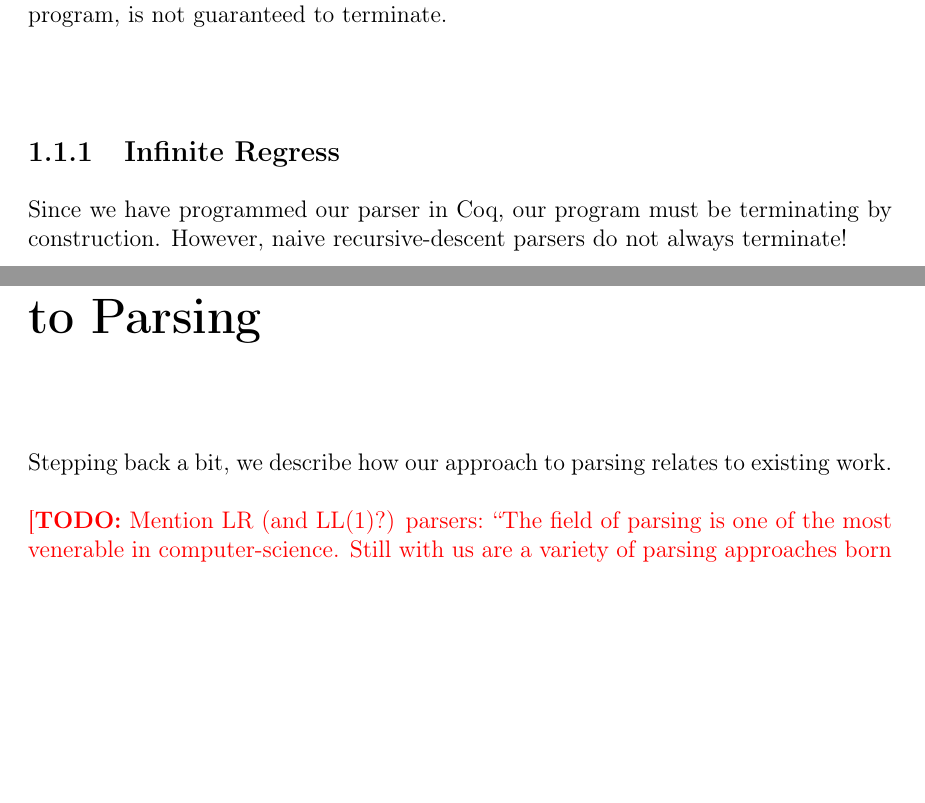
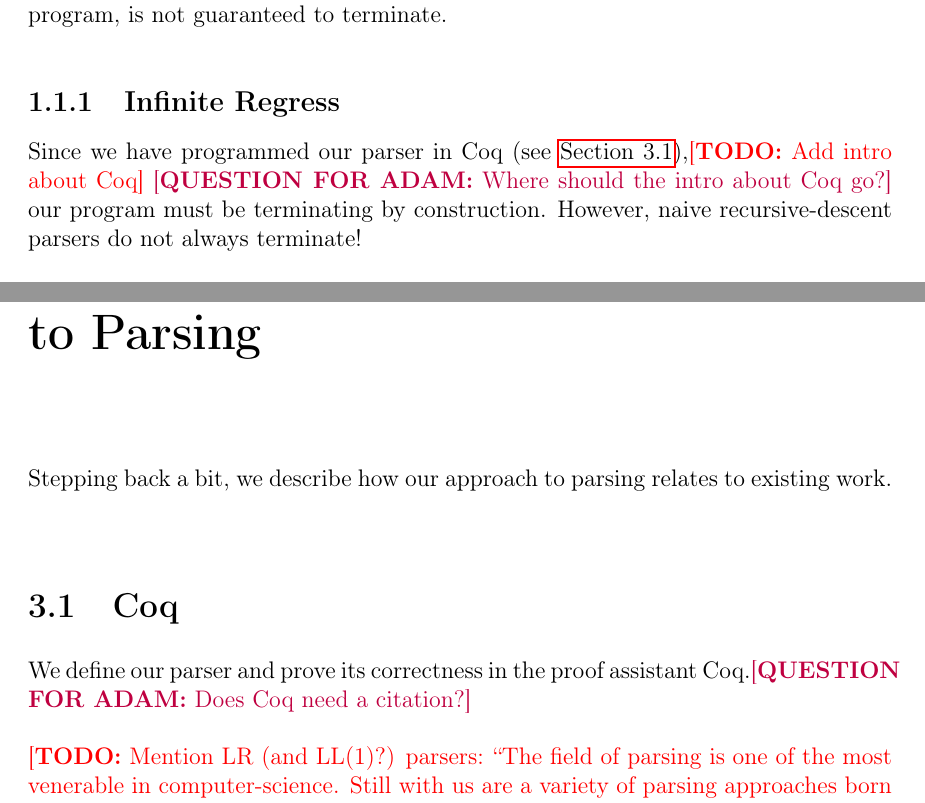
Before and after one commit to JasonGross/masters-thesis, a LaTeX thesis (jgross-thesis.tex, which reads chap1-CFG-explanation.tex, chap3-related-work.tex): two parts of pages 12 and 19 of 68, joined at a grey line, cut so that both start at the same text, the shorter picture padded with empty space. Compiled offline with pdfLaTeX.

Commit message:
Start working on coq explanation

```diff
--- a/chap1-CFG-explanation.tex
+++ b/chap1-CFG-explanation.tex
@@ -28,7 +28,7 @@
   Proving completeness---that our parser succeeds whenever there is a valid parse tree---is conceptually straightforward: trace the algorithm, showing that if the parser returns \false\space at a given point, then assuming a corresponding parse tree exists yields a contradiction.  The one wrinkle in this approach is that the algorithm, the logic program, is not guaranteed to terminate.
 
   \subsection{Infinite Regress} \label{sec:loopy-grammar-example}
-    Since we have programmed our parser in Coq, our program must be terminating by construction.  However, naive recursive-descent parsers do not always terminate!
+    Since we have programmed our parser in Coq (see \autoref{sec:coq}),\todo{Add intro about Coq} \todoask{Where should the intro about Coq go?} our program must be terminating by construction.  However, naive recursive-descent parsers do not always terminate!
 
     To see how such parsers can diverge, consider the following example.  When defining the grammar \regex{(ab)$^*$}, perhaps we give the following production rules:
 
--- a/chap3-related-work.tex
+++ b/chap3-related-work.tex
@@ -7,6 +7,9 @@
 \chapter{Related Work and Other Approaches to Parsing} \label{sec:related}
 
   Stepping back a bit, we describe how our approach to parsing relates to existing work.
+
+  \section{Coq} \label{sec:coq}
+    We define our parser and prove its correctness in the proof assistant Coq.\todoask{Does Coq need a citation?}
 
   \todo{Mention LR (and LL(1)?) parsers: ``The field of parsing is one of the most venerable in computer-science.  Still with us are a variety of parsing approaches born in times of much more severe constraints on memory and processor speed, including various flavors of LR parsers, which apply only to strict subsets of the context-free grammars, to guarantee ability to predict which production applies based on finite look-ahead into a string.''}
 
```
